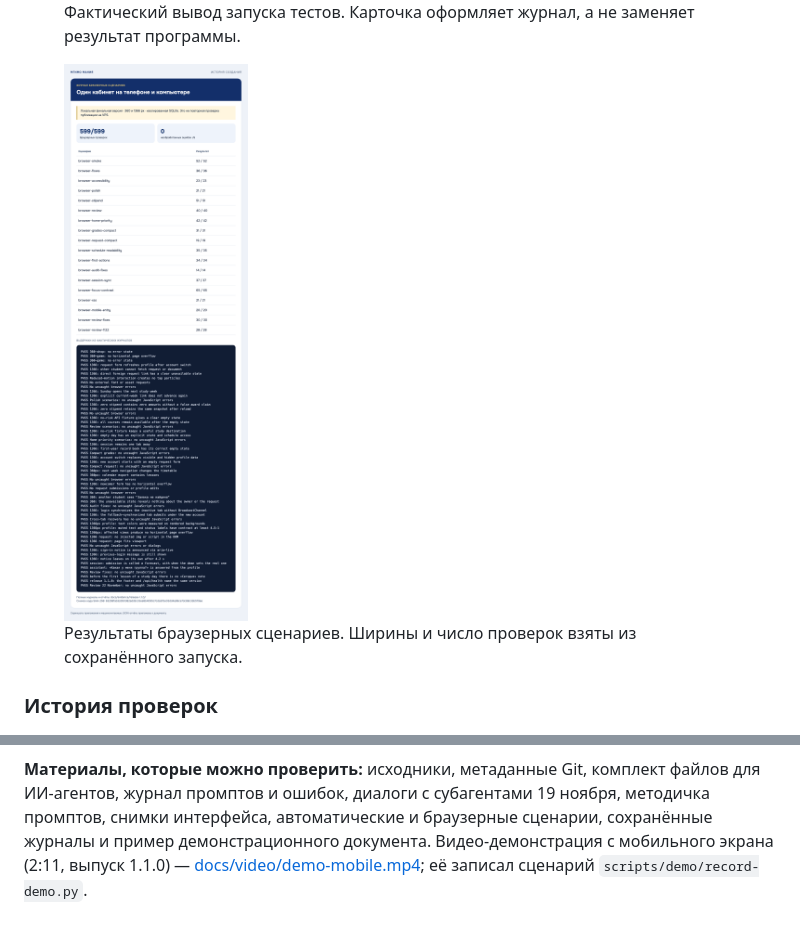
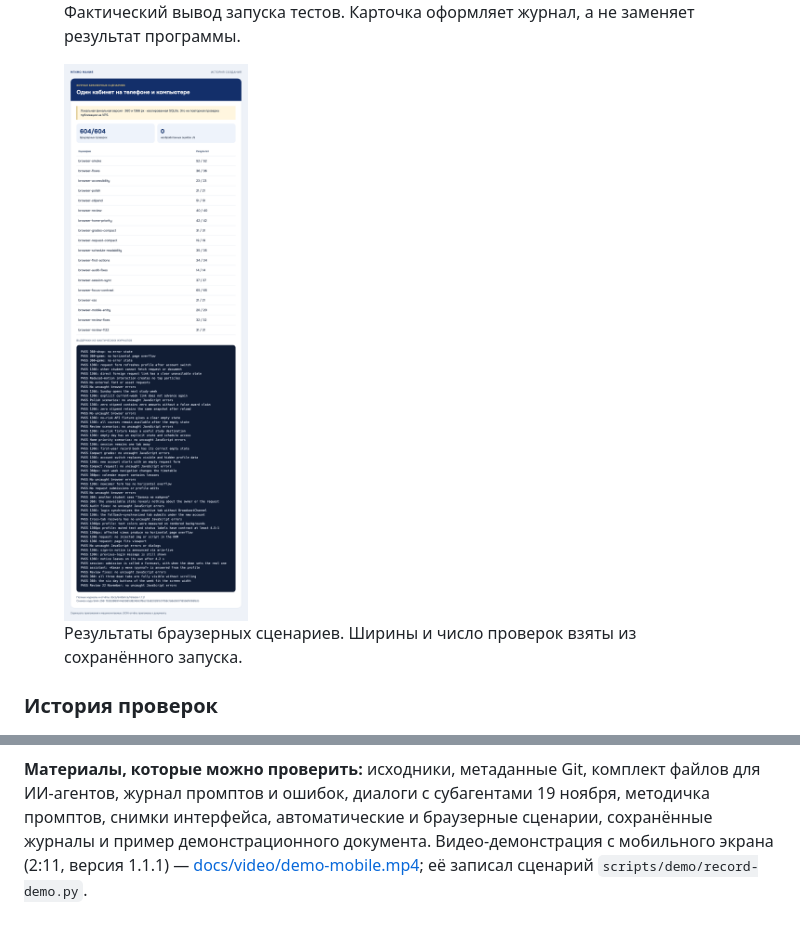
Before and after one commit to temurysega/vibe_code, a Markdown page: docs/PROCESS.md, 2 parts joined by grey strips. GitHub-like rendering; pictures changed too: docs/evidence/process/browser-results.png.

```diff
--- a/docs/PROCESS.md
+++ b/docs/PROCESS.md
@@ -1239,5 +1239,5 @@ Claude Code работал в приложении Claude со встроенн
 ИИ-агентов, журнал промптов и ошибок, диалоги с субагентами 19 ноября, методичка промптов,
 снимки интерфейса, автоматические и браузерные сценарии, сохранённые журналы и пример
 демонстрационного документа.
-Видео-демонстрация с мобильного экрана (2:11, выпуск 1.1.0) — [docs/video/demo-mobile.mp4](video/demo-mobile.mp4);
+Видео-демонстрация с мобильного экрана (2:11, версия 1.1.1) — [docs/video/demo-mobile.mp4](video/demo-mobile.mp4);
 её записал сценарий `scripts/demo/record-demo.py`.
```
Also changed, not shown: docs/SUBMISSION.md (+5 -5 lines), docs/evidence/process/git-history.png, docs/evidence/process/test-results.png, 7 other files.
